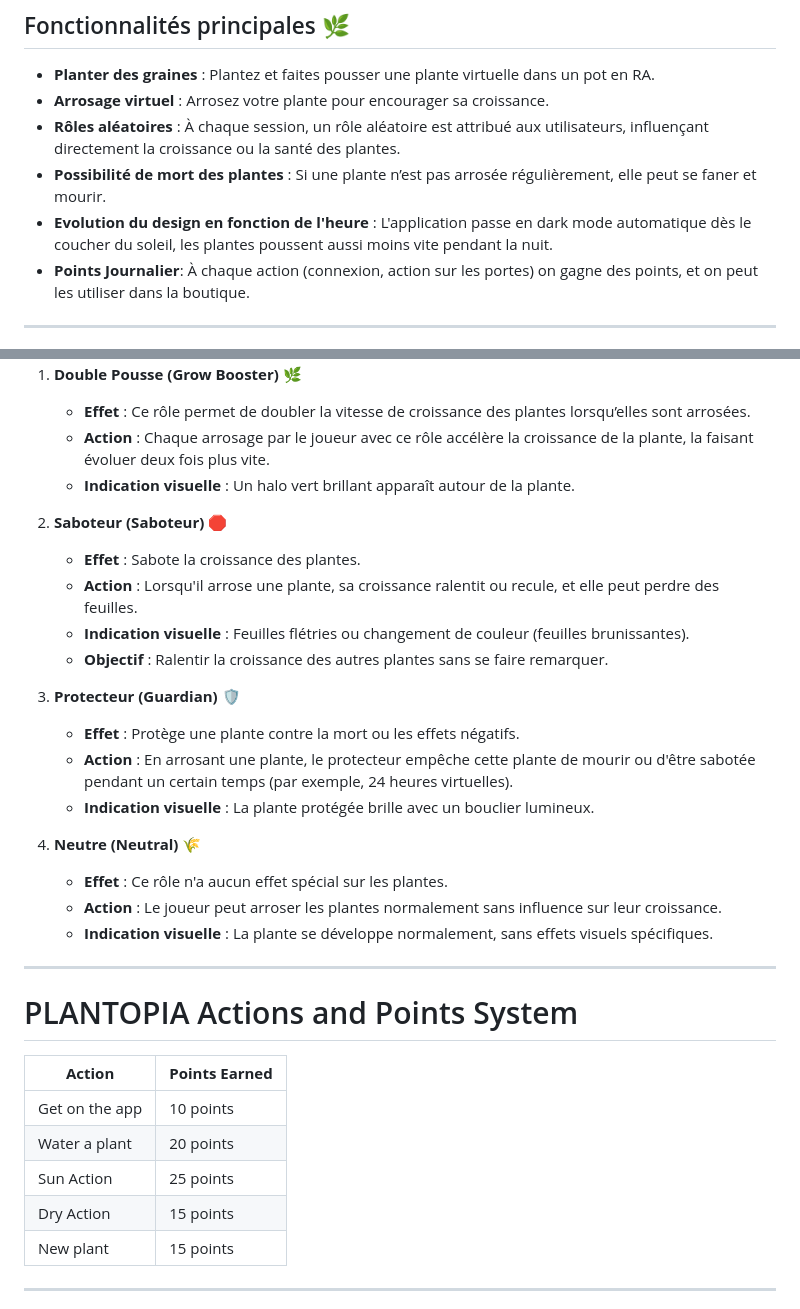
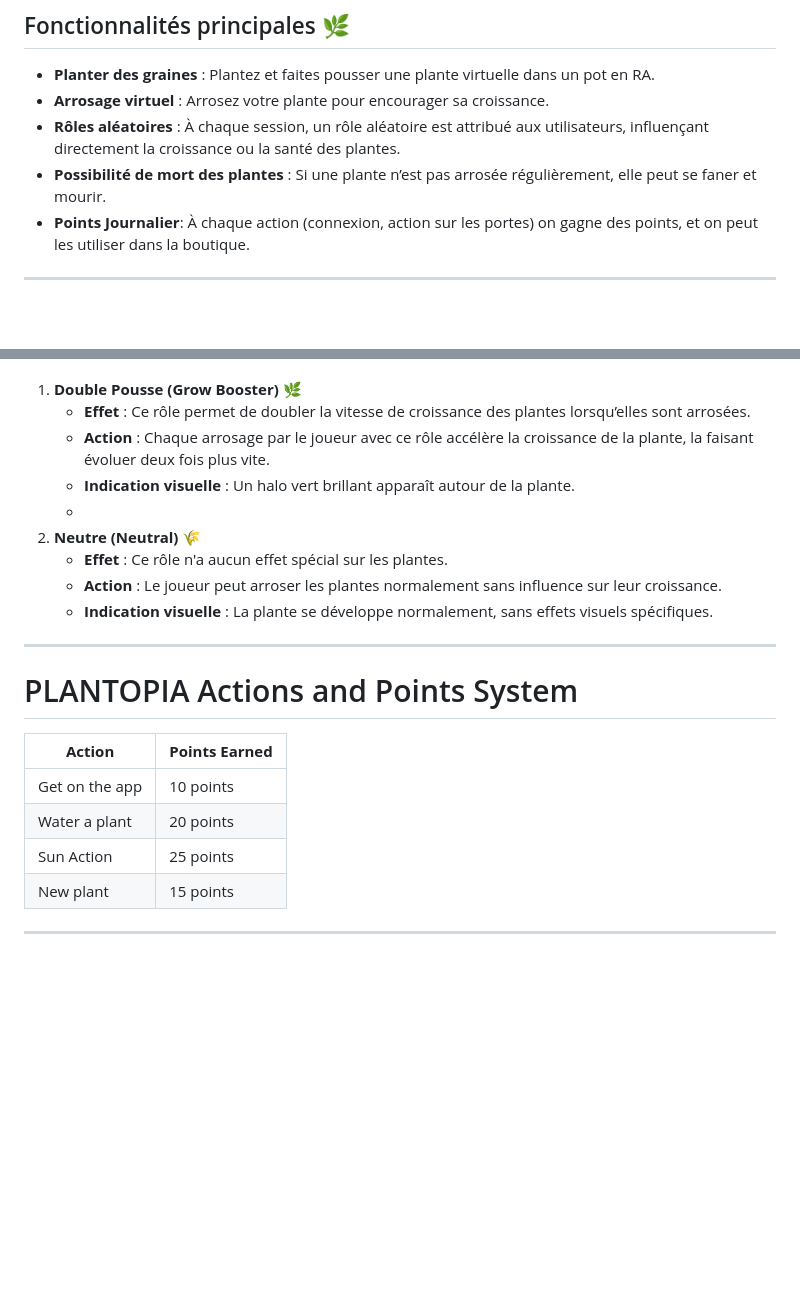
Before and after one commit to mmicastres/2024-25-sae501-safwa_mohammed_thomas_lisa, a Markdown page: README.md, 2 parts joined by grey strips. Rendered like a GitHub page; blank space fills up the shorter version.

```diff
--- a/README.md
+++ b/README.md
@@ -10,7 +10,6 @@
 - **Arrosage virtuel** : Arrosez votre plante pour encourager sa croissance.
 - **Rôles aléatoires** : À chaque session, un rôle aléatoire est attribué aux utilisateurs, influençant directement la croissance ou la santé des plantes.
 - **Possibilité de mort des plantes** : Si une plante n’est pas arrosée régulièrement, elle peut se faner et mourir.
-- **Evolution du design en fonction de l'heure** : L'application passe en dark mode automatique dès le coucher du soleil, les plantes poussent aussi moins vite pendant la nuit.
 - **Points Journalier**: À chaque action (connexion, action sur les portes) on gagne des points, et on peut les utiliser dans la boutique.
 
 
@@ -24,19 +23,8 @@ Dans **Plantopia**, des rôles sont disponible dans la boutique permet à chaque
    - **Effet** : Ce rôle permet de doubler la vitesse de croissance des plantes lorsqu’elles sont arrosées.
    - **Action** : Chaque arrosage par le joueur avec ce rôle accélère la croissance de la plante, la faisant évoluer deux fois plus vite.
    - **Indication visuelle** : Un halo vert brillant apparaît autour de la plante.
-
-2. **Saboteur (Saboteur) 🛑**
-   - **Effet** : Sabote la croissance des plantes.
-   - **Action** : Lorsqu'il arrose une plante, sa croissance ralentit ou recule, et elle peut perdre des feuilles.
-   - **Indication visuelle** : Feuilles flétries ou changement de couleur (feuilles brunissantes).
-   - **Objectif** : Ralentir la croissance des autres plantes sans se faire remarquer.
-
-3. **Protecteur (Guardian) 🛡️**
-   - **Effet** : Protège une plante contre la mort ou les effets négatifs.
-   - **Action** : En arrosant une plante, le protecteur empêche cette plante de mourir ou d'être sabotée pendant un certain temps (par exemple, 24 heures virtuelles).
-   - **Indication visuelle** : La plante protégée brille avec un bouclier lumineux.
-
-4. **Neutre (Neutral) 🌾**
+   -
+2. **Neutre (Neutral) 🌾**
    - **Effet** : Ce rôle n'a aucun effet spécial sur les plantes.
    - **Action** : Le joueur peut arroser les plantes normalement sans influence sur leur croissance.
    - **Indication visuelle** : La plante se développe normalement, sans effets visuels spécifiques.
@@ -49,7 +37,6 @@ Dans **Plantopia**, des rôles sont disponible dans la boutique permet à chaque
 | Get on the app      | 10 points         |
 | Water a plant       | 20 points         |
 | Sun Action          | 25 points         |
-| Dry Action          | 15 points         |
 | New plant           | 15 points         |
 
 ---
```
